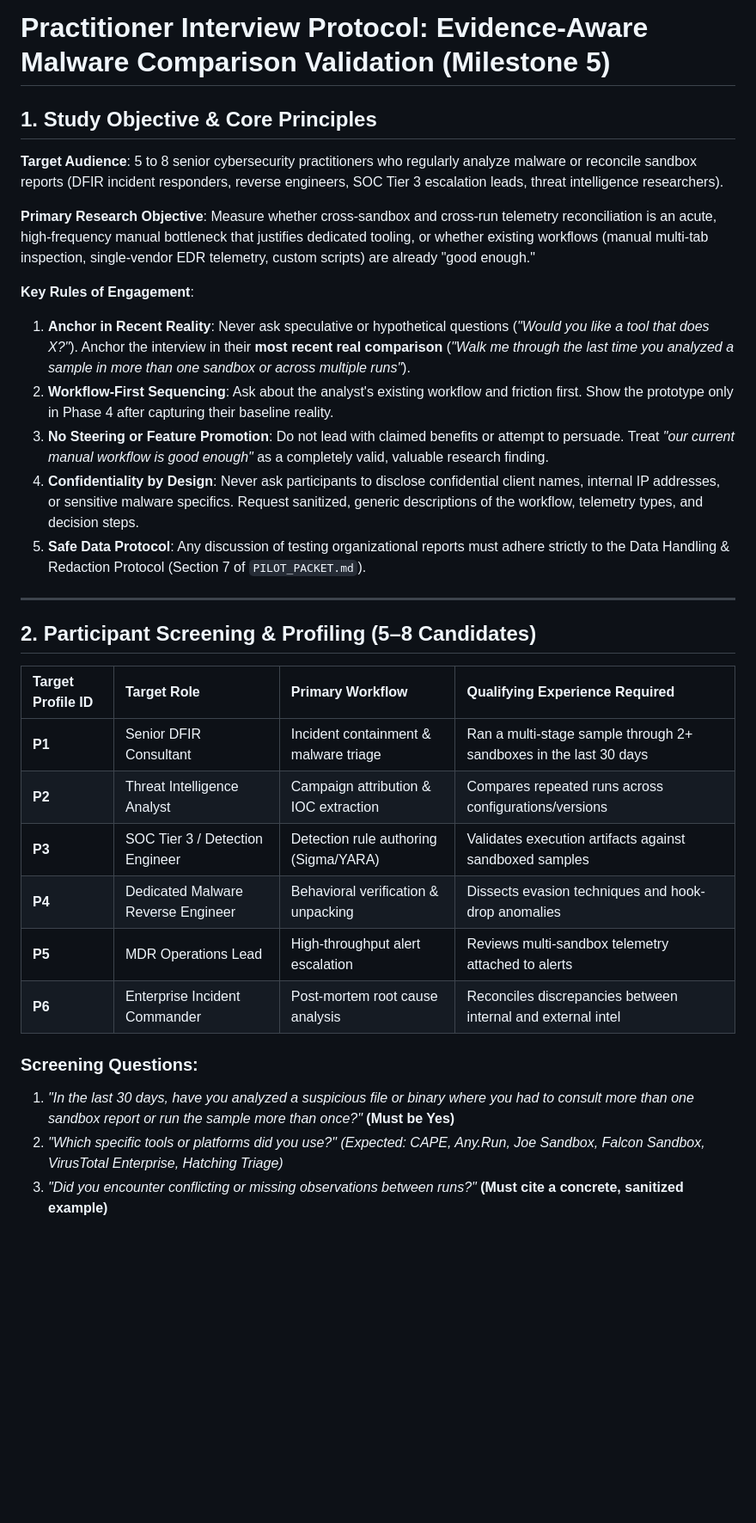
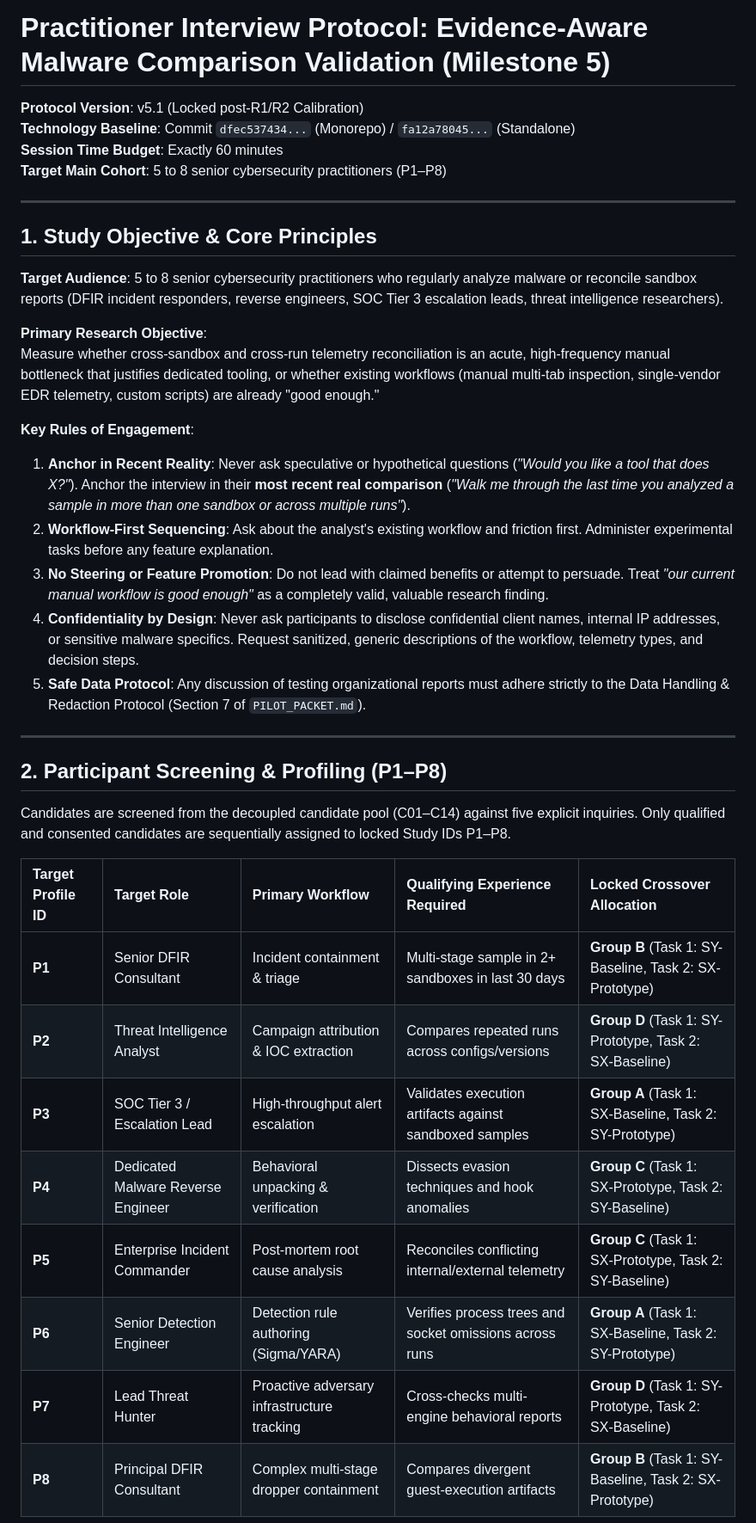
Before and after one commit to Namanbhatt-01/sandbox-comparator, a Markdown page: INTERVIEW_PROTOCOL.md, the part around one of its changes. Shown at 86% size. Drawn GitHub-style; blank space fills up the shorter version.

```diff
--- a/INTERVIEW_PROTOCOL.md
+++ b/INTERVIEW_PROTOCOL.md
@@ -1,6 +1,14 @@
 # Practitioner Interview Protocol: Evidence-Aware Malware Comparison Validation (Milestone 5)
 
+**Protocol Version**: v5.1 (Locked post-R1/R2 Calibration)
+**Technology Baseline**: Commit `dfec537434...` (Monorepo) / `fa12a78045...` (Standalone)
+**Session Time Budget**: Exactly 60 minutes
+**Target Main Cohort**: 5 to 8 senior cybersecurity practitioners (P1–P8)
+
+---
+
 ## 1. Study Objective & Core Principles
+
 **Target Audience**: 5 to 8 senior cybersecurity practitioners who regularly analyze malware or reconcile sandbox reports (DFIR incident responders, reverse engineers, SOC Tier 3 escalation leads, threat intelligence researchers).
 
 **Primary Research Objective**:
@@ -8,26 +16,25 @@ Measure whether cross-sandbox and cross-run telemetry reconciliation is an acute
 
 **Key Rules of Engagement**:
 1. **Anchor in Recent Reality**: Never ask speculative or hypothetical questions (*"Would you like a tool that does X?"*). Anchor the interview in their **most recent real comparison** (*"Walk me through the last time you analyzed a sample in more than one sandbox or across multiple runs"*).
-2. **Workflow-First Sequencing**: Ask about the analyst's existing workflow and friction first. Show the prototype only in Phase 4 after capturing their baseline reality.
+2. **Workflow-First Sequencing**: Ask about the analyst's existing workflow and friction first. Administer experimental tasks before any feature explanation.
 3. **No Steering or Feature Promotion**: Do not lead with claimed benefits or attempt to persuade. Treat *"our current manual workflow is good enough"* as a completely valid, valuable research finding.
 4. **Confidentiality by Design**: Never ask participants to disclose confidential client names, internal IP addresses, or sensitive malware specifics. Request sanitized, generic descriptions of the workflow, telemetry types, and decision steps.
 5. **Safe Data Protocol**: Any discussion of testing organizational reports must adhere strictly to the Data Handling & Redaction Protocol (Section 7 of `PILOT_PACKET.md`).
 
 ---
 
-## 2. Participant Screening & Profiling (5–8 Candidates)
+## 2. Participant Screening & Profiling (P1–P8)
 
-| Target Profile ID | Target Role | Primary Workflow | Qualifying Experience Required |
-| :--- | :--- | :--- | :--- |
-| **P1** | Senior DFIR Consultant | Incident containment & malware triage | Ran a multi-stage sample through 2+ sandboxes in the last 30 days |
-| **P2** | Threat Intelligence Analyst | Campaign attribution & IOC extraction | Compares repeated runs across configurations/versions |
-| **P3** | SOC Tier 3 / Detection Engineer | Detection rule authoring (Sigma/YARA) | Validates execution artifacts against sandboxed samples |
-| **P4** | Dedicated Malware Reverse Engineer | Behavioral verification & unpacking | Dissects evasion techniques and hook-drop anomalies |
-| **P5** | MDR Operations Lead | High-throughput alert escalation | Reviews multi-sandbox telemetry attached to alerts |
-| **P6** | Enterprise Incident Commander | Post-mortem root cause analysis | Reconciles discrepancies between internal and external intel |
+Candidates are screened from the decoupled candidate pool (C01–C14) against five explicit inquiries. Only qualified and consented candidates are sequentially assigned to locked Study IDs P1–P8.
 
-### Screening Questions:
-1. *"In the last 30 days, have you analyzed a suspicious file or binary where you had to consult more than one sandbox report or run the sample more than once?"* **(Must be Yes)**
-2. *"Which specific tools or platforms did you use?"* *(Expected: CAPE, Any.Run, Joe Sandbox, Falcon Sandbox, VirusTotal Enterprise, Hatching Triage)*
-3. *"Did you encounter conflicting or missing observations between runs?"* **(Must cite a concrete, sanitized example)**
+| Target Profile ID | Target Role | Primary Workflow | Qualifying Experience Required | Locked Crossover Allocation |
+| :--- | :--- | :--- | :--- | :--- |
+| **P1** | Senior DFIR Consultant | Incident containment & triage | Multi-stage sample in 2+ sandboxes in last 30 days | **Group B** (Task 1: SY-Baseline, Task 2: SX-Prototype) |
+| **P2** | Threat Intelligence Analyst | Campaign attribution & IOC extraction | Compares repeated runs across configs/versions | **Group D** (Task 1: SY-Prototype, Task 2: SX-Baseline) |
+| **P3** | SOC Tier 3 / Escalation Lead | High-throughput alert escalation | Validates execution artifacts against sandboxed samples | **Group A** (Task 1: SX-Baseline, Task 2: SY-Prototype) |
+| **P4** | Dedicated Malware Reverse Engineer | Behavioral unpacking & verification | Dissects evasion techniques and hook anomalies | **Group C** (Task 1: SX-Prototype, Task 2: SY-Baseline) |
+| **P5** | Enterprise Incident Commander | Post-mortem root cause analysis | Reconciles conflicting internal/external telemetry | **Group C** (Task 1: SX-Prototype, Task 2: SY-Baseline) |
+| **P6** | Senior Detection Engineer | Detection rule authoring (Sigma/YARA) | Verifies process trees and socket omissions across runs | **Group A** (Task 1: SX-Baseline, Task 2: SY-Prototype) |
+| **P7** | Lead Threat Hunter | Proactive adversary infrastructure tracking | Cross-checks multi-engine behavioral reports | **Group D** (Task 1: SY-Prototype, Task 2: SX-Baseline) |
+| **P8** | Principal DFIR Consultant | Complex multi-stage dropper containment | Compares divergent guest-execution artifacts | **Group B** (Task 1: SY-Baseline, Task 2: SX-Prototype) |
 
```
Also changed, not shown: other parts of INTERVIEW_PROTOCOL.md (+56 -26 lines).
